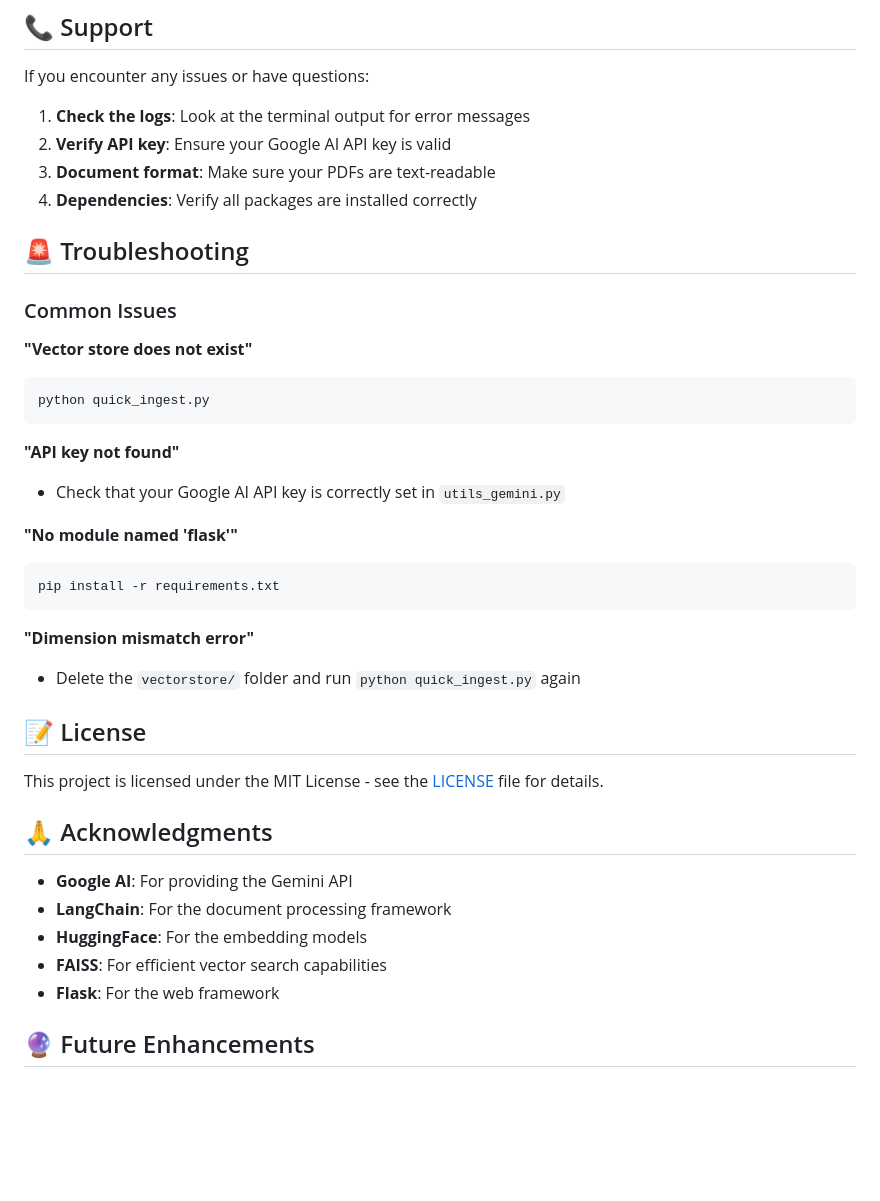
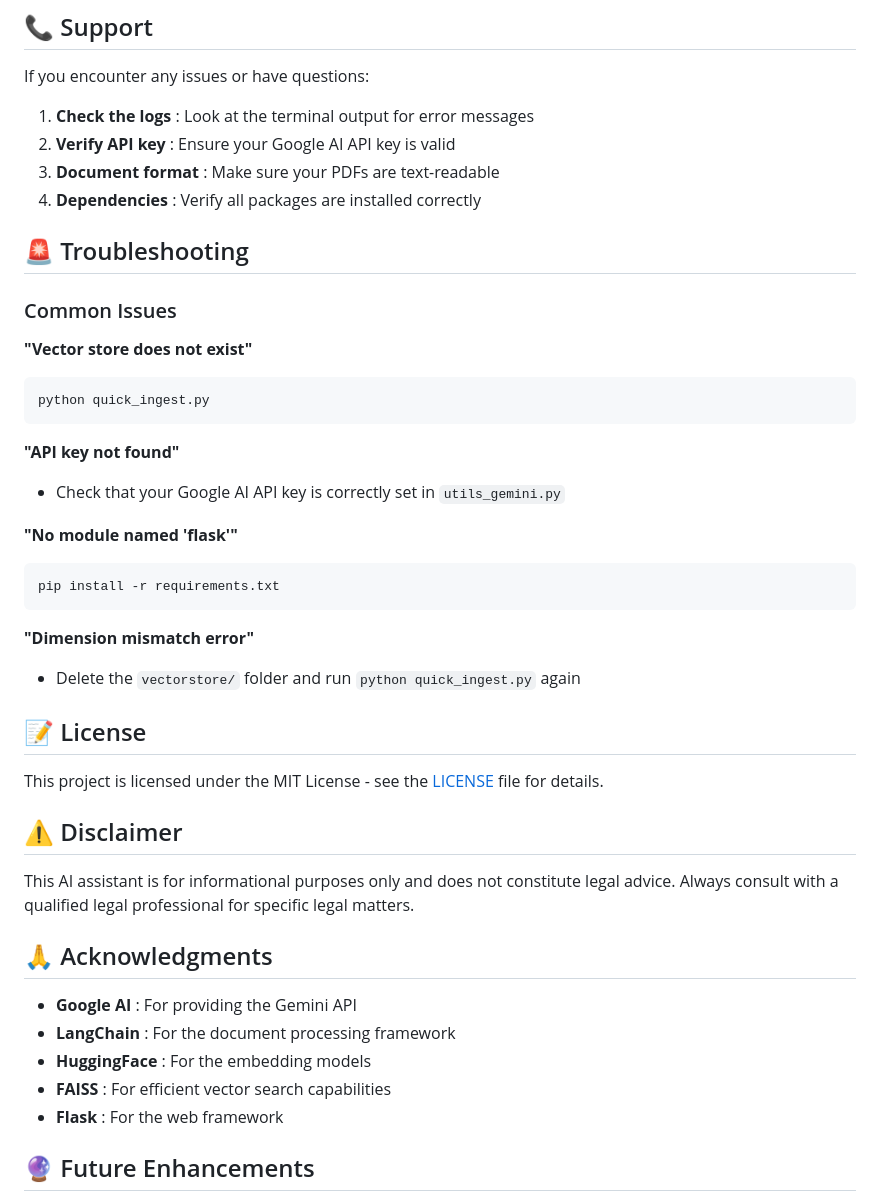
Before and after one commit to JawadAliAI/Your-Personal-Lawyer, a Markdown page: README.md, the part around the change printed below. Rendered like a GitHub page; blank space fills up the shorter version.

```diff
--- a/README.md
+++ b/README.md
@@ -180,10 +174,10 @@ Contributions are welcome! Please feel free to submit a Pull Request. For major
 
 If you encounter any issues or have questions:
 
-1. **Check the logs**: Look at the terminal output for error messages
-2. **Verify API key**: Ensure your Google AI API key is valid
-3. **Document format**: Make sure your PDFs are text-readable
-4. **Dependencies**: Verify all packages are installed correctly
+1. **Check the logs** : Look at the terminal output for error messages
+2. **Verify API key** : Ensure your Google AI API key is valid
+3. **Document format** : Make sure your PDFs are text-readable
+4. **Dependencies** : Verify all packages are installed correctly
 
 ## 🚨 Troubleshooting
 
@@ -197,7 +191,7 @@ python quick_ingest.py
 
 **"API key not found"**
 
-- Check that your Google AI API key is correctly set in `utils_gemini.py`
+* Check that your Google AI API key is correctly set in `utils_gemini.py`
 
 **"No module named 'flask'"**
 
@@ -207,19 +201,23 @@ pip install -r requirements.txt
 
 **"Dimension mismatch error"**
 
-- Delete the `vectorstore/` folder and run `python quick_ingest.py` again
+* Delete the `vectorstore/` folder and run `python quick_ingest.py` again
 
 ## 📝 License
 
-This project is licensed under the MIT License - see the [LICENSE](LICENSE) file for details.
+This project is licensed under the MIT License - see the [LICENSE](https://claude.ai/chat/LICENSE) file for details.
+
+## ⚠️ Disclaimer
+
+This AI assistant is for informational purposes only and does not constitute legal advice. Always consult with a qualified legal professional for specific legal matters.
 
 ## 🙏 Acknowledgments
 
-- **Google AI**: For providing the Gemini API
-- **LangChain**: For the document processing framework
-- **HuggingFace**: For the embedding models
-- **FAISS**: For efficient vector search capabilities
-- **Flask**: For the web framework
+* **Google AI** : For providing the Gemini API
+* **LangChain** : For the document processing framework
+* **HuggingFace** : For the embedding models
+* **FAISS** : For efficient vector search capabilities
+* **Flask** : For the web framework
 
 ## 🔮 Future Enhancements
 
```
Also changed, not shown: other parts of README.md (+75 -81 lines).
